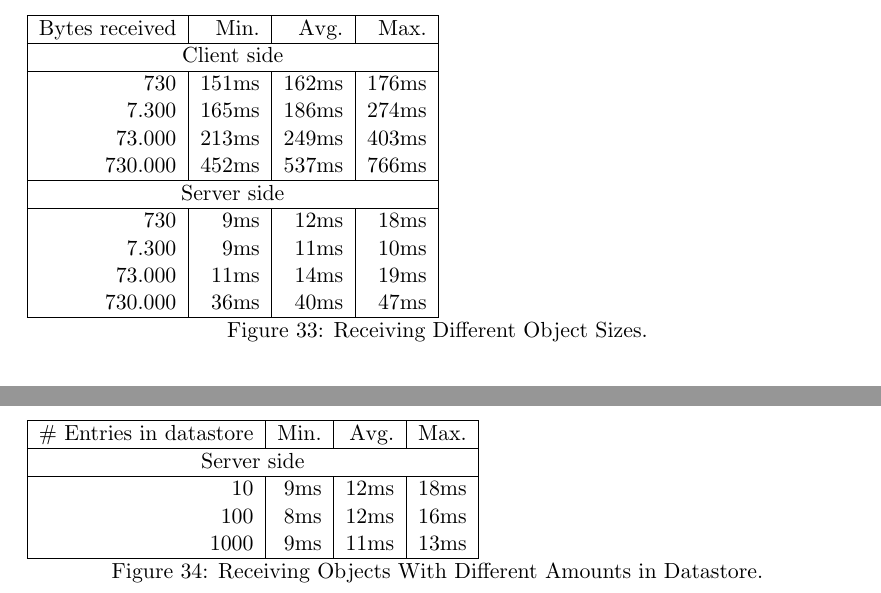
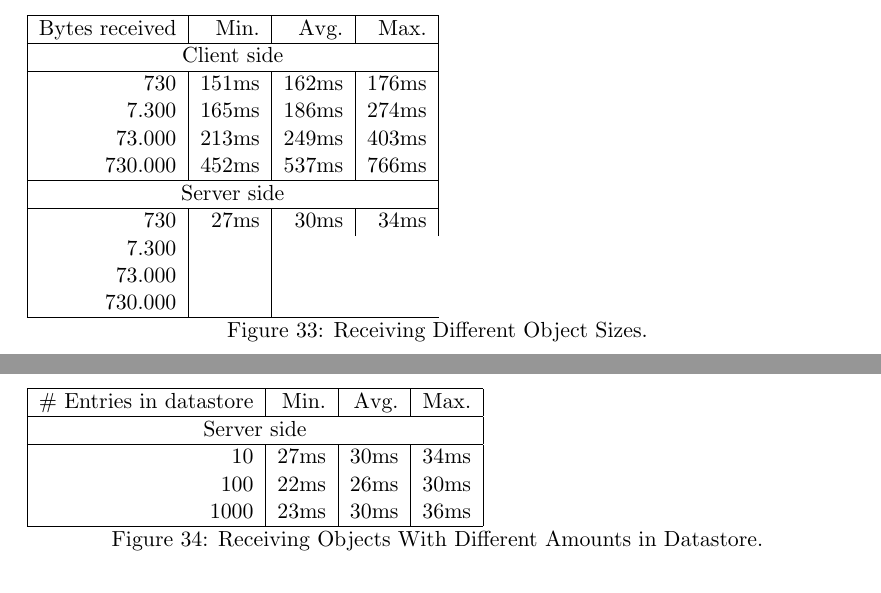
Before and after one commit to JungleComputing/advert, a LaTeX thesis (doc/thesis/msc_proj.tex, which reads doc/thesis/benchmarks.tex): two parts of page 41 of 56, joined at a grey line, cut so that both start at the same text. Compiled offline with pdfLaTeX.

Commit message:
[ibis.advert] Saving intermediate benchmark results.

```diff
--- a/doc/thesis/benchmarks.tex
+++ b/doc/thesis/benchmarks.tex
@@ -211,10 +211,10 @@ Bytes received & Min. & Avg. & Max. \\
 \hline
 \multicolumn{4}{|c|}{Server side} \\
 \hline
-730 & 9ms & 12ms & 18ms \\
-7.300 & 9ms & 11ms & 10ms \\
-73.000 & 11ms & 14ms & 19ms \\
-730.000 & 36ms & 40ms & 47ms \\
+730 & 27ms & 30ms & 34ms \\
+7.300 &  \\
+73.000 &  \\
+730.000 &  \\
 \hline
 \end{tabular}
 \caption{Receiving Different Object Sizes. \label{get-obj-size}}
@@ -227,9 +227,9 @@ Bytes received & Min. & Avg. & Max. \\
 \hline
 \multicolumn{4}{|c|}{Server side} \\
 \hline
-10 & 9ms & 12ms & 18ms \\
-100 & 8ms & 12ms & 16ms \\
-1000 & 9ms & 11ms & 13ms \\
+10 & 27ms & 30ms & 34ms \\
+100 & 22ms & 26ms & 30ms \\
+1000 & 23ms & 30ms & 36ms \\
 \hline
 \end{tabular}
 \caption{Receiving Objects With Different Amounts in Datastore.
```
Also changed, not shown: doc/thesis/benchmarks.tex (6 more changed lines), 1 other file.
